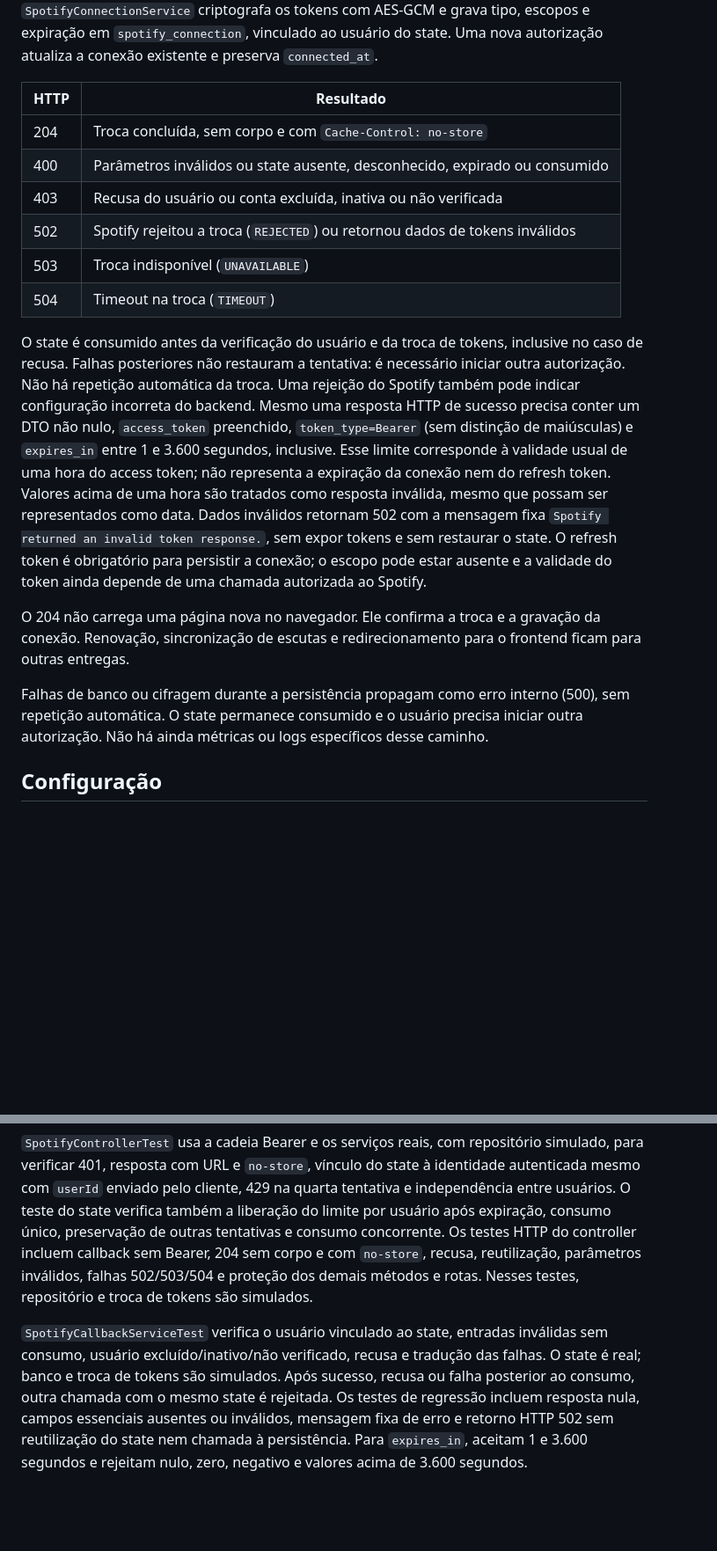
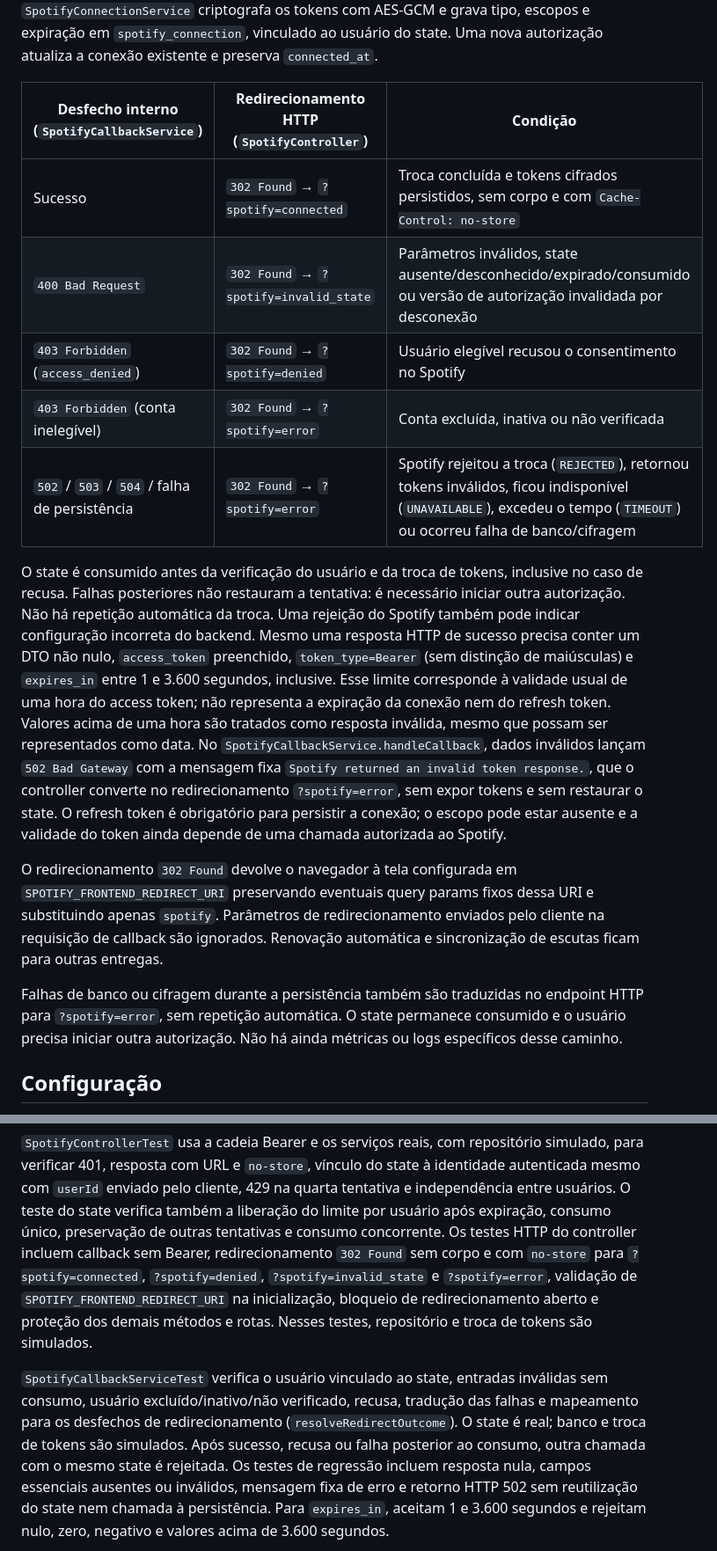
Before and after one commit to pablohcarmo/sonarfy, a Markdown page: docs/integrations/spotify.md, 2 parts joined by grey strips. Shown at 88% size. Drawn GitHub-style; blank space fills up the shorter version.

```diff
--- a/docs/integrations/spotify.md
+++ b/docs/integrations/spotify.md
@@ -89,14 +136,13 @@ criptografa os tokens com AES-GCM e grava tipo, escopos e expiração em
 `spotify_connection`, vinculado ao usuário do state. Uma nova autorização atualiza
 a conexão existente e preserva `connected_at`.
 
-| HTTP | Resultado |
-| --- | --- |
-| 204 | Troca concluída, sem corpo e com `Cache-Control: no-store` |
-| 400 | Parâmetros inválidos ou state ausente, desconhecido, expirado ou consumido |
-| 403 | Recusa do usuário ou conta excluída, inativa ou não verificada |
-| 502 | Spotify rejeitou a troca (`REJECTED`) ou retornou dados de tokens inválidos |
-| 503 | Troca indisponível (`UNAVAILABLE`) |
-| 504 | Timeout na troca (`TIMEOUT`) |
+| Desfecho interno (`SpotifyCallbackService`) | Redirecionamento HTTP (`SpotifyController`) | Condição |
+| --- | --- | --- |
+| Sucesso | `302 Found` → `?spotify=connected` | Troca concluída e tokens cifrados persistidos, sem corpo e com `Cache-Control: no-store` |
+| `400 Bad Request` | `302 Found` → `?spotify=invalid_state` | Parâmetros inválidos, state ausente/desconhecido/expirado/consumido ou versão de autorização invalidada por desconexão |
+| `403 Forbidden` (`access_denied`) | `302 Found` → `?spotify=denied` | Usuário elegível recusou o consentimento no Spotify |
+| `403 Forbidden` (conta inelegível) | `302 Found` → `?spotify=error` | Conta excluída, inativa ou não verificada |
+| `502` / `503` / `504` / falha de persistência | `302 Found` → `?spotify=error` | Spotify rejeitou a troca (`REJECTED`), retornou tokens inválidos, ficou indisponível (`UNAVAILABLE`), excedeu o tempo (`TIMEOUT`) ou ocorreu falha de banco/cifragem |
 
 O state é consumido antes da verificação do usuário e da troca de tokens,
 inclusive no caso de recusa. Falhas posteriores não restauram a tentativa:
@@ -108,19 +154,22 @@ Mesmo uma resposta HTTP de sucesso precisa conter um DTO não nulo,
 validade usual de uma hora do access token; não representa a expiração da
 conexão nem do refresh token. Valores acima de uma hora são tratados como
 resposta inválida, mesmo que possam ser representados como data.
-Dados inválidos retornam 502 com a mensagem fixa
-`Spotify returned an invalid token response.`, sem
-expor tokens e sem restaurar o state. O refresh token é obrigatório para persistir
-a conexão; o escopo pode estar ausente e a validade do token ainda depende de
-uma chamada autorizada ao Spotify.
+No `SpotifyCallbackService.handleCallback`, dados inválidos lançam `502 Bad Gateway` com a mensagem fixa
+`Spotify returned an invalid token response.`, que o controller converte no
+redirecionamento `?spotify=error`, sem expor tokens e sem restaurar o state.
+O refresh token é obrigatório para persistir a conexão; o escopo pode estar
+ausente e a validade do token ainda depende de uma chamada autorizada ao Spotify.
 
-O 204 não carrega uma página nova no navegador. Ele confirma a troca e a
-gravação da conexão. Renovação, sincronização de escutas e
-redirecionamento para o frontend ficam para outras entregas.
+O redirecionamento `302 Found` devolve o navegador à tela configurada em
+`SPOTIFY_FRONTEND_REDIRECT_URI` preservando eventuais query params fixos dessa URI
+e substituindo apenas `spotify`. Parâmetros de redirecionamento enviados pelo
+cliente na requisição de callback são ignorados. Renovação automática e
+sincronização de escutas ficam para outras entregas.
 
-Falhas de banco ou cifragem durante a persistência propagam como erro interno
-(500), sem repetição automática. O state permanece consumido e o usuário precisa
-iniciar outra autorização. Não há ainda métricas ou logs específicos desse caminho.
+Falhas de banco ou cifragem durante a persistência também são traduzidas no
+endpoint HTTP para `?spotify=error`, sem repetição automática. O state permanece
+consumido e o usuário precisa iniciar outra autorização. Não há ainda métricas ou
+logs específicos desse caminho.
 
 ## Configuração
 
@@ -273,13 +327,16 @@ identidade autenticada mesmo com `userId` enviado pelo cliente, 429 na quarta
 tentativa e independência entre usuários. O teste do state verifica também a
 liberação do limite por usuário após expiração, consumo único, preservação de
 outras tentativas e consumo concorrente. Os testes HTTP do controller incluem
-callback sem Bearer, 204 sem corpo e com `no-store`, recusa, reutilização,
-parâmetros inválidos, falhas 502/503/504 e proteção dos demais métodos e rotas.
+callback sem Bearer, redirecionamento `302 Found` sem corpo e com `no-store` para
+`?spotify=connected`, `?spotify=denied`, `?spotify=invalid_state` e `?spotify=error`,
+validação de `SPOTIFY_FRONTEND_REDIRECT_URI` na inicialização, bloqueio de
+redirecionamento aberto e proteção dos demais métodos e rotas.
 Nesses testes, repositório e troca de tokens são simulados.
 
 `SpotifyCallbackServiceTest` verifica o usuário vinculado ao state, entradas
-inválidas sem consumo, usuário excluído/inativo/não verificado, recusa e tradução
-das falhas. O state é real; banco e troca de tokens são simulados. Após sucesso,
+inválidas sem consumo, usuário excluído/inativo/não verificado, recusa, tradução
+das falhas e mapeamento para os desfechos de redirecionamento (`resolveRedirectOutcome`).
+O state é real; banco e troca de tokens são simulados. Após sucesso,
 recusa ou falha posterior ao consumo, outra chamada com o mesmo state é rejeitada.
 Os testes de regressão incluem resposta nula, campos essenciais ausentes ou
 inválidos, mensagem fixa de erro e retorno HTTP 502 sem reutilização do state
```
Also changed, not shown: other parts of docs/integrations/spotify.md (+80 -29 lines), README.md (+6 -4 lines).
